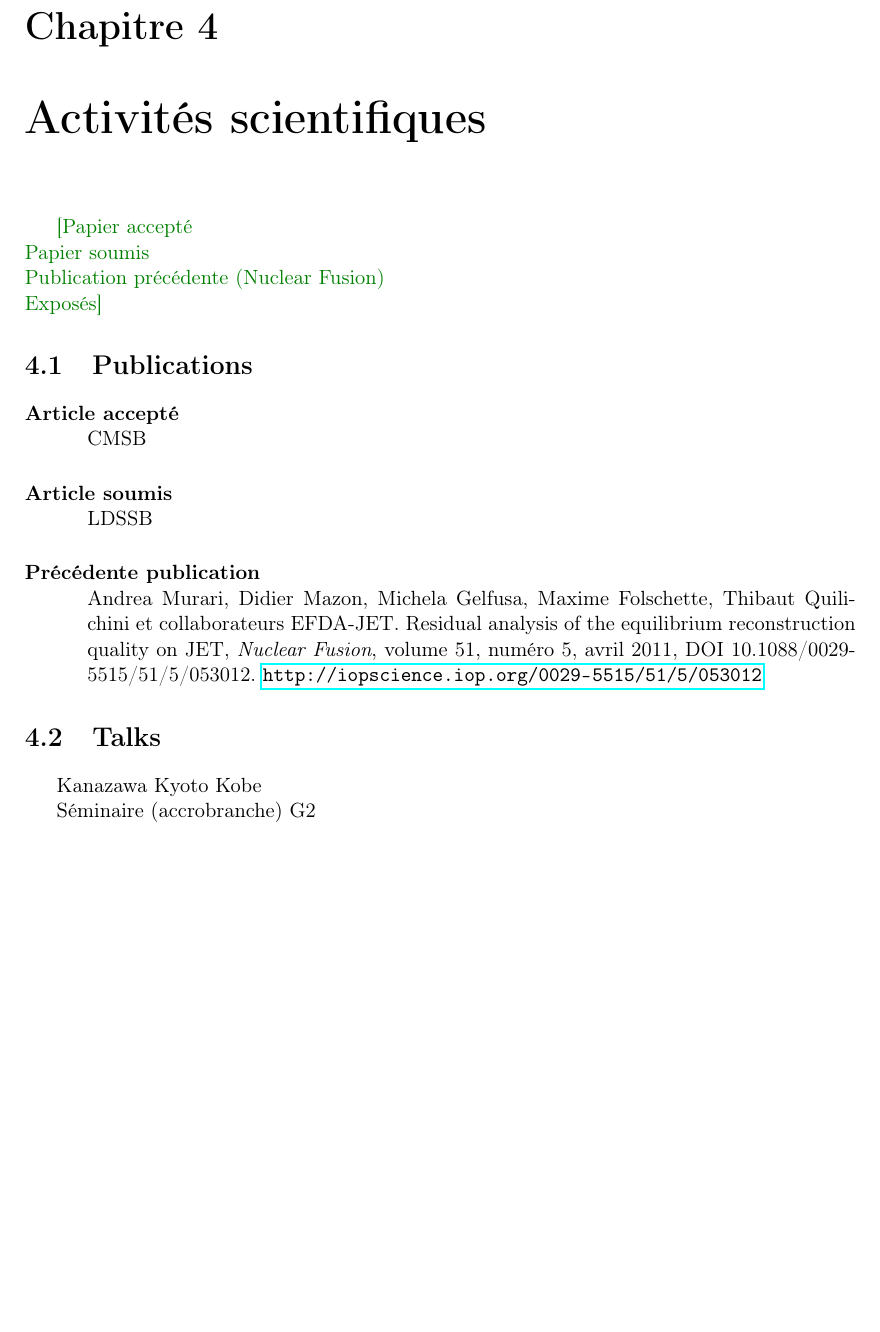
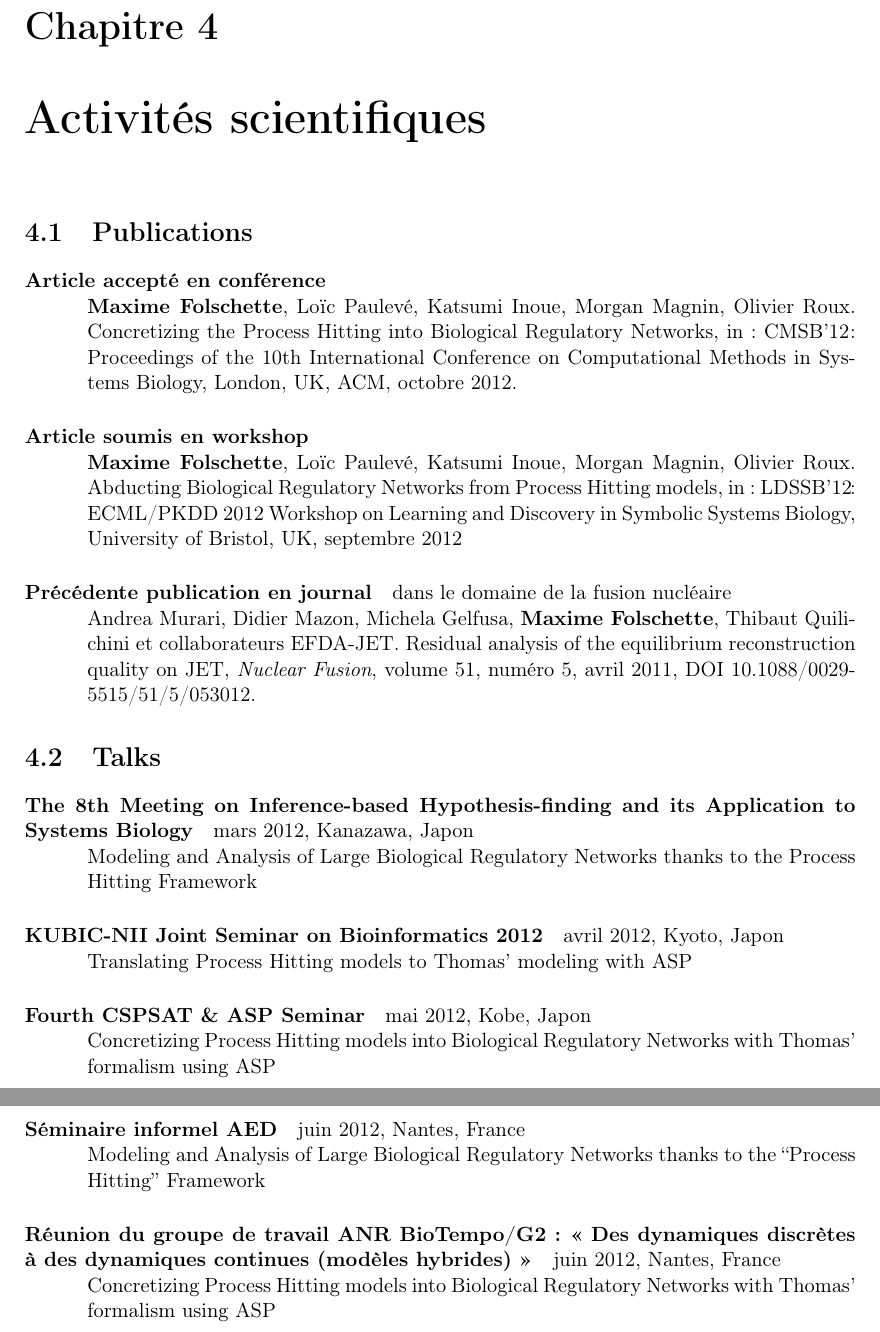
Before and after one commit to MFolschette/cst2012, a LaTeX thesis (main.tex, which reads parts/activites.tex): part of page 8 of 11 before the commit and two parts of pages 8 and 9 of 12 after it, the two joined at a grey line, cut so that both start at the same text, the shorter picture padded with empty space. Compiled offline with pdfLaTeX.

Commit message:
Publications

```diff
--- a/parts/activites.tex
+++ b/parts/activites.tex
@@ -1,35 +1,60 @@
 \chapter{Activités scientifiques}
-\todo{Papier accepté\\
-Papier soumis\\
-Publication précédente (Nuclear Fusion)\\
-Exposés}
 
 \section{Publications}
 
-\paragraph{Article accepté}
+\paragraph{Article accepté en conférence}
 \begin{itemize}
-\item[] CMSB
+\item[] \textbf{Maxime Folschette}, Loïc Paulevé, Katsumi Inoue, Morgan Magnin, Olivier Roux.
+Concretizing the Process Hitting into Biological Regulatory Networks,
+in : CMSB'12\!\!: Proceedings of the 10th International Conference on Computational Methods in Systems Biology,
+London, UK, ACM, octobre 2012.
 \end{itemize}
 
-\paragraph{Article soumis}
+\paragraph{Article soumis en workshop}
 \begin{itemize}
-\item[] LDSSB
+\item[] \textbf{Maxime Folschette}, Loïc Paulevé, Katsumi Inoue, Morgan Magnin, Olivier Roux.
+Abducting Biological Regulatory Networks from Process Hitting models,
+in : LDSSB'12\!\!: ECML/PKDD 2012 Workshop on Learning and Discovery in Symbolic Systems Biology,
+University of Bristol, UK, septembre 2012
 \end{itemize}
 
-\paragraph{Précédente publication}
+\paragraph{Précédente publication en journal} dans le domaine de la fusion nucléaire
 \begin{itemize}
-\item[] Andrea Murari, Didier Mazon, Michela Gelfusa, Maxime Folschette, Thibaut Quilichini et collaborateurs EFDA-JET.
+\item[] Andrea Murari, Didier Mazon, Michela Gelfusa, \textbf{Maxime Folschette}, Thibaut Quilichini et collaborateurs EFDA-JET.
 Residual analysis of the equilibrium reconstruction quality on JET, \textit{Nuclear Fusion},
 volume 51, numéro 5, avril 2011, DOI 10.1088/0029-5515/51/5/053012.
-\url{http://iopscience.iop.org/0029-5515/51/5/053012}
 \end{itemize}
+
 
 
 \section{Talks}
 
-Kanazawa
-Kyoto
-Kobe
+\paragraph{The 8th Meeting on Inference-based Hypothesis-finding and its Application to Systems Biology}
+mars 2012, Kanazawa, Japon
+\begin{itemize}
+\item[] Modeling and Analysis of Large Biological Regulatory Networks thanks to the Process Hitting Framework
+\end{itemize}
 
-Séminaire (accrobranche)
-G2
+\paragraph{KUBIC-NII Joint Seminar on Bioinformatics 2012}
+avril 2012, Kyoto, Japon
+\begin{itemize}
+\item[] Translating Process Hitting models to Thomas' modeling with ASP
+\end{itemize}
+
+\paragraph{Fourth CSPSAT \& ASP Seminar}
+mai 2012, Kobe, Japon
+\begin{itemize}
+\item[] Concretizing Process Hitting models into Biological Regulatory Networks with Thomas' formalism using ASP
+\end{itemize}
+
+\paragraph{Séminaire informel AED}
+juin 2012, Nantes, France
+\begin{itemize}
+\item[] Modeling and Analysis of Large Biological Regulatory Networks thanks to the “Process Hitting” Framework
+\end{itemize}
+
+\paragraph{Réunion du groupe de travail ANR BioTempo/G2 : « Des dynamiques discrètes à des dynamiques continues (modèles hybrides) »}
+juin 2012, Nantes, France
+\begin{itemize}
+\item[] Concretizing Process Hitting models into Biological Regulatory Networks with Thomas' formalism using ASP
+\end{itemize}
```
Also changed, not shown: biblio.bib (+1 -1 lines).
